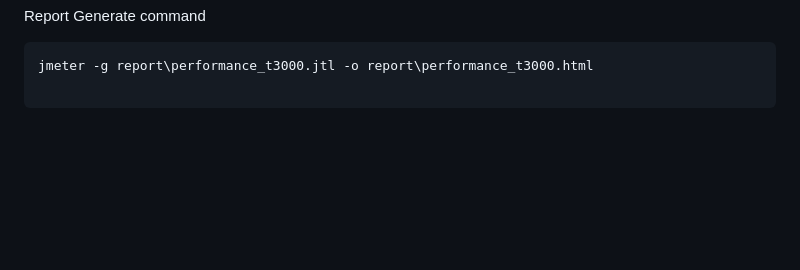
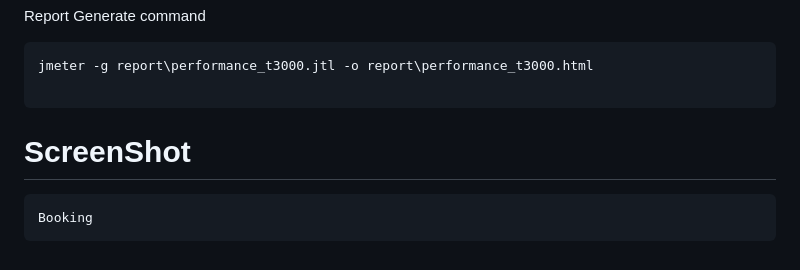
Before and after one commit to ahsanhabib082/Performance-Testing, a Markdown page: README.md, the part around the change. Drawn GitHub-style; blank space fills up the shorter version.

````diff
--- a/README.md
+++ b/README.md
@@ -154,3 +154,8 @@ Report Generate command
 jmeter -g report\performance_t3000.jtl -o report\performance_t3000.html
 
 ```
+
+# ScreenShot
+```
+Booking
+```
````
